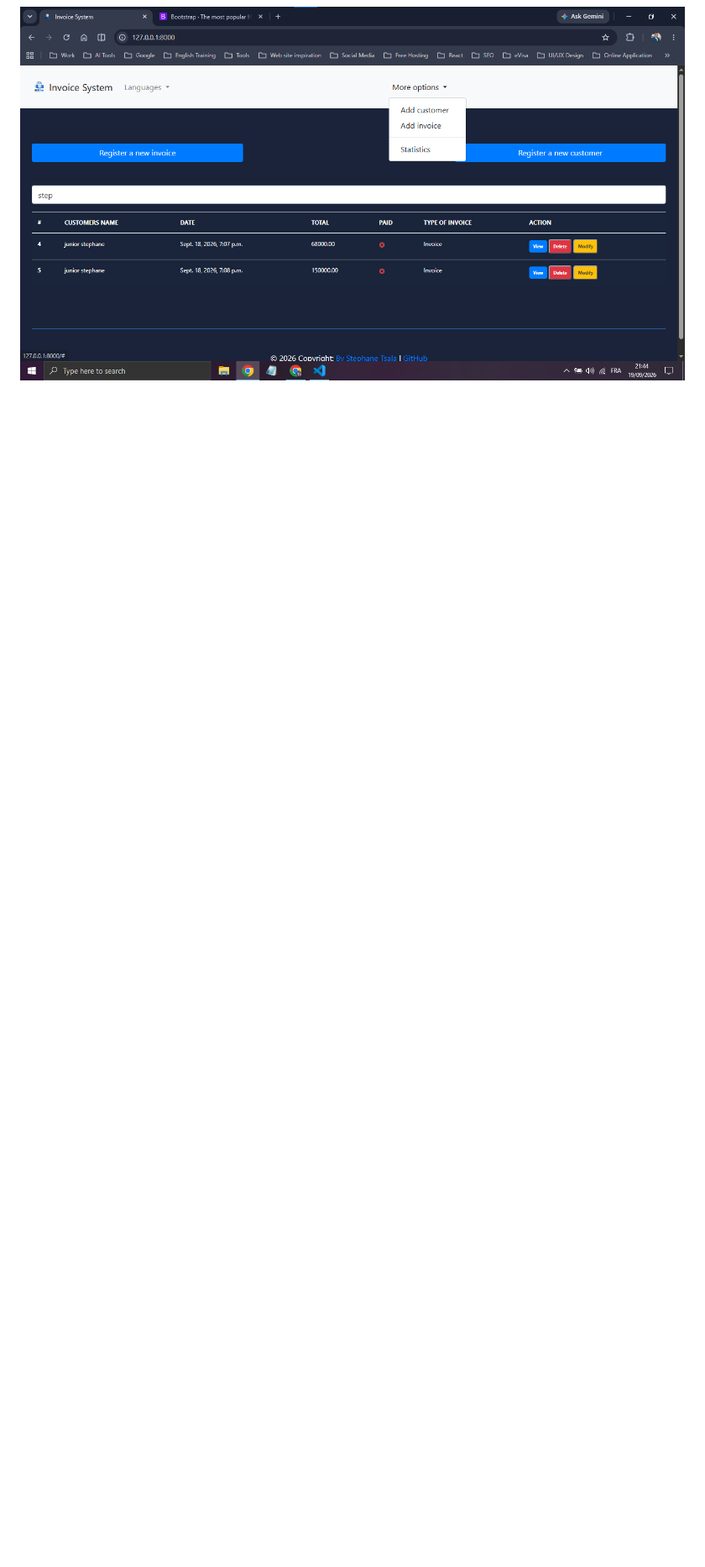
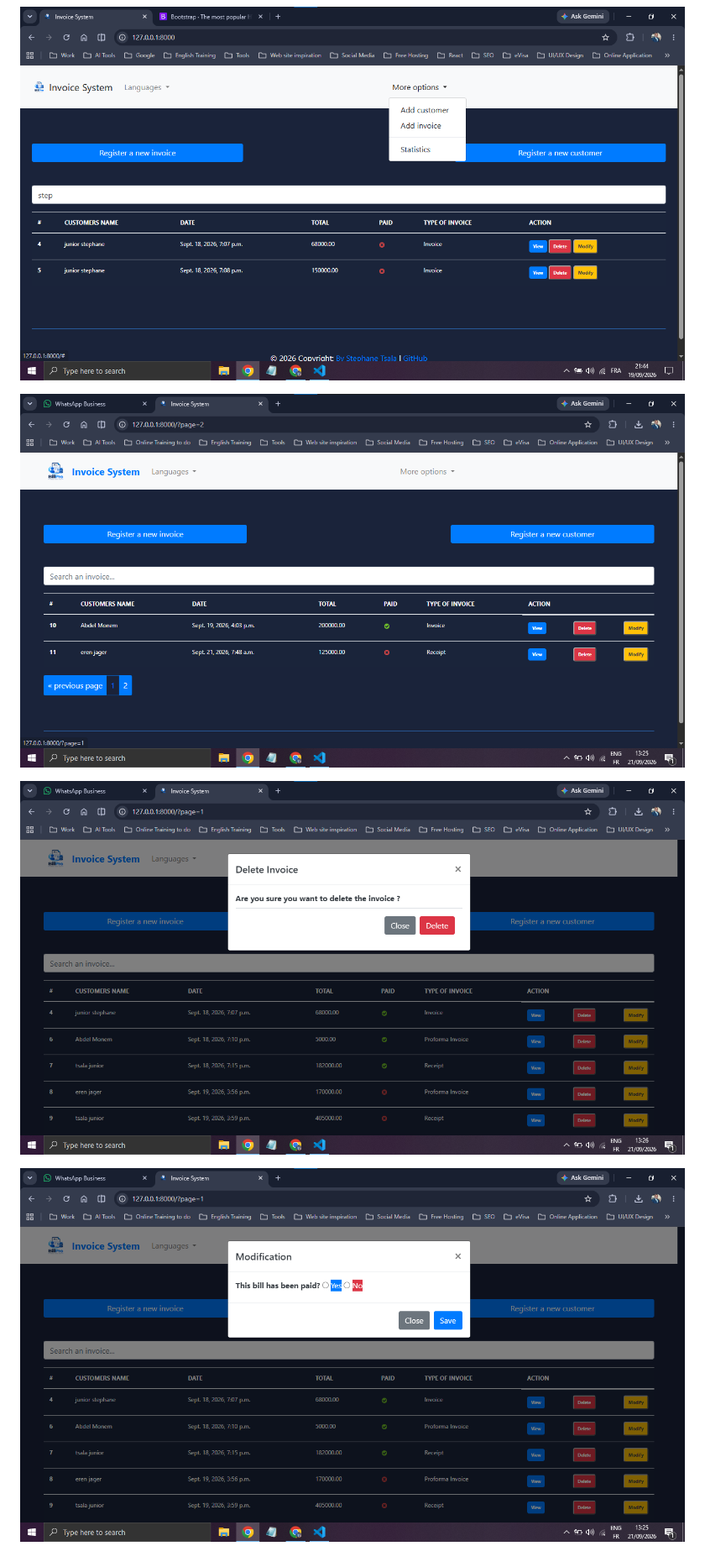
Before and after one commit to tsalajunior/Billing_System_Django, a Markdown page: README.md, the part around the change. Shown: that part at 84% size. Rendered like a GitHub page; pictures changed too: image/README/1789977397501.png (added), image/README/1789977402422.png (added), image/README/1789977408036.png (added); blank space fills up the shorter version.

```diff
--- a/README.md
+++ b/README.md
@@ -299,3 +299,9 @@ This project is intended for educational and/or personal use.
 ![1789834525102](image/README/1789834525102.png)
 
 ![1789834529371](image/README/1789834529371.png)
+
+![1789977397501](image/README/1789977397501.png)
+
+![1789977402422](image/README/1789977402422.png)
+
+![1789977408036](image/README/1789977408036.png)
```
Also changed, not shown: 9 other files.
